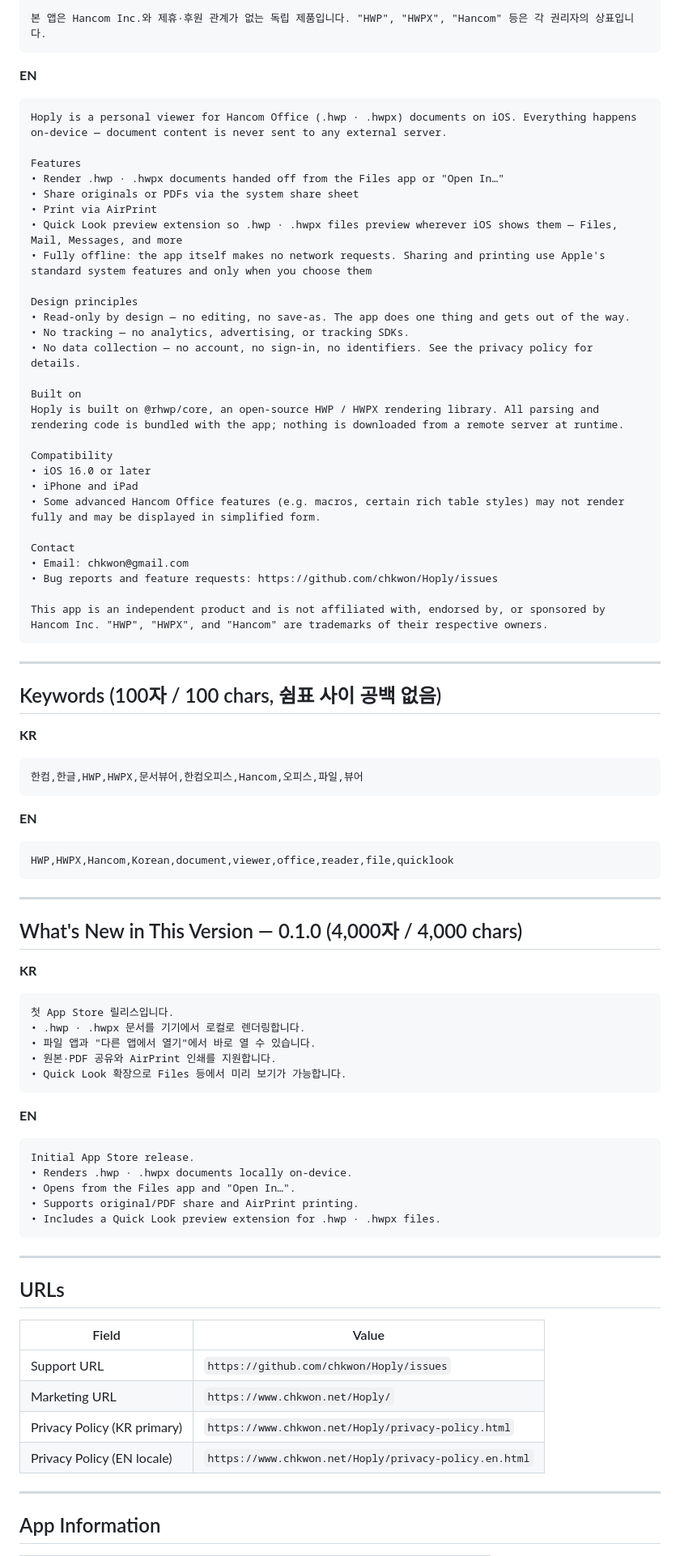
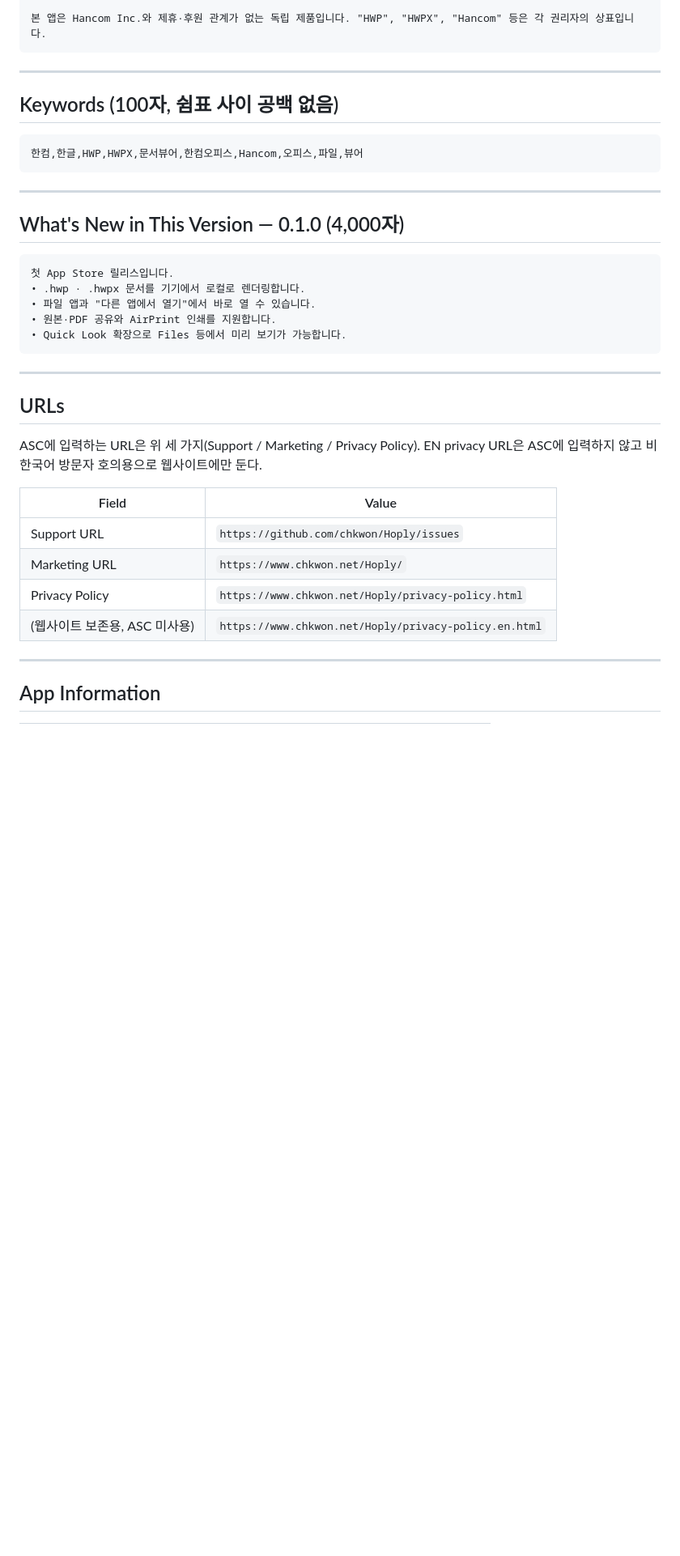
Before and after one commit to chkwon/Hoply, a Markdown page: docs/app-store-listing.md, the part around one of its changes. Shown at 81% size. GitHub-like rendering; blank space fills up the shorter version.

Commit message:
docs: drop English localization sections after ASC EN locale removal
Hoply ships as a Korean-only listing on the App Store. The English
metadata blocks (App Name, Subtitle, Promotional Text, Description,
Keywords, What's New) are no longer needed in the SSOT file. The
English privacy policy URL is kept on the website for non-Korean
visitors but is not registered in App Store Connect.

Co-Authored-By: Claude Opus 4.7 (1M context) <noreply@anthropic.com>

````diff
--- a/docs/app-store-listing.md
+++ b/docs/app-store-listing.md
@@ -83,56 +64,18 @@ Hoply는 오픈소스 HWP / HWPX 렌더링 라이브러리인 @rhwp/core 위에
 본 앱은 Hancom Inc.와 제휴·후원 관계가 없는 독립 제품입니다. "HWP", "HWPX", "Hancom" 등은 각 권리자의 상표입니다.
 ```
 
-**EN**
+---
+
+## Keywords (100자, 쉼표 사이 공백 없음)
+
 ```
-Hoply is a personal viewer for Hancom Office (.hwp · .hwpx) documents on iOS. Everything happens on-device — document content is never sent to any external server.
-
-Features
-• Render .hwp · .hwpx documents handed off from the Files app or "Open In…"
-• Share originals or PDFs via the system share sheet
-• Print via AirPrint
-• Quick Look preview extension so .hwp · .hwpx files preview wherever iOS shows them — Files, Mail, Messages, and more
-• Fully offline: the app itself makes no network requests. Sharing and printing use Apple's standard system features and only when you choose them
-
-Design principles
-• Read-only by design — no editing, no save-as. The app does one thing and gets out of the way.
-• No tracking — no analytics, advertising, or tracking SDKs.
-• No data collection — no account, no sign-in, no identifiers. See the privacy policy for details.
-
-Built on
-Hoply is built on @rhwp/core, an open-source HWP / HWPX rendering library. All parsing and rendering code is bundled with the app; nothing is downloaded from a remote server at runtime.
-
-Compatibility
-• iOS 16.0 or later
-• iPhone and iPad
-• Some advanced Hancom Office features (e.g. macros, certain rich table styles) may not render fully and may be displayed in simplified form.
-
-Contact
-• Email: chkwon@gmail.com
-• Bug reports and feature requests: https://github.com/chkwon/Hoply/issues
-
-This app is an independent product and is not affiliated with, endorsed by, or sponsored by Hancom Inc. "HWP", "HWPX", and "Hancom" are trademarks of their respective owners.
+한컴,한글,HWP,HWPX,문서뷰어,한컴오피스,Hancom,오피스,파일,뷰어
 ```
 
 ---
 
-## Keywords (100자 / 100 chars, 쉼표 사이 공백 없음)
+## What's New in This Version — 0.1.0 (4,000자)
 
-**KR**
-```
-한컴,한글,HWP,HWPX,문서뷰어,한컴오피스,Hancom,오피스,파일,뷰어
-```
-
-**EN**
-```
-HWP,HWPX,Hancom,Korean,document,viewer,office,reader,file,quicklook
-```
-
----
-
-## What's New in This Version — 0.1.0 (4,000자 / 4,000 chars)
-
-**KR**
 ```
 첫 App Store 릴리스입니다.
 • .hwp · .hwpx 문서를 기기에서 로컬로 렌더링합니다.
@@ -141,25 +84,18 @@ HWP,HWPX,Hancom,Korean,document,viewer,office,reader,file,quicklook
 • Quick Look 확장으로 Files 등에서 미리 보기가 가능합니다.
 ```
 
-**EN**
-```
-Initial App Store release.
-• Renders .hwp · .hwpx documents locally on-device.
-• Opens from the Files app and "Open In…".
-• Supports original/PDF share and AirPrint printing.
-• Includes a Quick Look preview extension for .hwp · .hwpx files.
-```
-
 ---
 
 ## URLs
 
+ASC에 입력하는 URL은 위 세 가지(Support / Marketing / Privacy Policy). EN privacy URL은 ASC에 입력하지 않고 비한국어 방문자 호의용으로 웹사이트에만 둔다.
+
 | Field           | Value                                            |
 |-----------------|--------------------------------------------------|
 | Support URL     | `https://github.com/chkwon/Hoply/issues`         |
-| Marketing URL   | `https://www.chkwon.net/Hoply/`                |
-| Privacy Policy (KR primary) | `https://www.chkwon.net/Hoply/privacy-policy.html` |
-| Privacy Policy (EN locale)  | `https://www.chkwon.net/Hoply/privacy-policy.en.html` |
+| Marketing URL   | `https://www.chkwon.net/Hoply/`                  |
+| Privacy Policy  | `https://www.chkwon.net/Hoply/privacy-policy.html` |
+| (웹사이트 보존용, ASC 미사용) | `https://www.chkwon.net/Hoply/privacy-policy.en.html` |
 
 ---
 
````
Also changed, not shown: other parts of docs/app-store-listing.md (+12 -31 lines).
